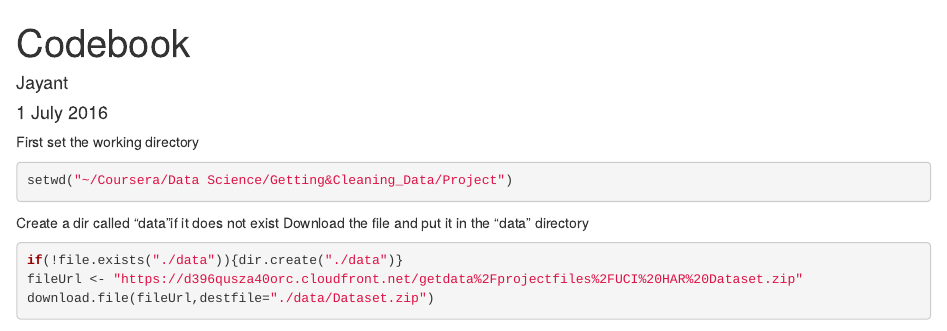
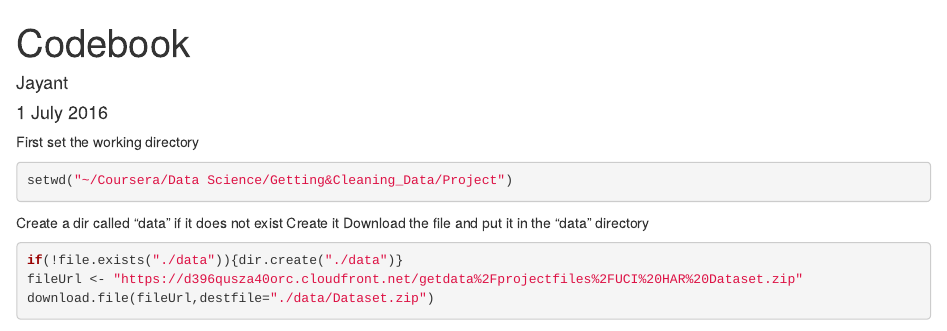
Before and after one commit to joy4u2/Project, an R Markdown document (Codebook.Rmd): the page in a window 1100 px wide, from its top. Rendered offline with R 4.5, knitr and Pandoc, with nearby package versions; some code elsewhere in the file could not run offline.

Commit message:
Update Codebook.Rmd

````diff
--- a/Codebook.Rmd
+++ b/Codebook.Rmd
@@ -10,7 +10,7 @@ First set the working directory
 setwd("~/Coursera/Data Science/Getting&Cleaning_Data/Project")
 ```
 
-Create a dir called "data"if it does not exist
+Create a dir called "data" if it does not exist Create it
 Download the file and put it in the "data" directory
 
 ```{r}
````
Also changed, not shown: Codebook.Rmd (2 more changed lines).
